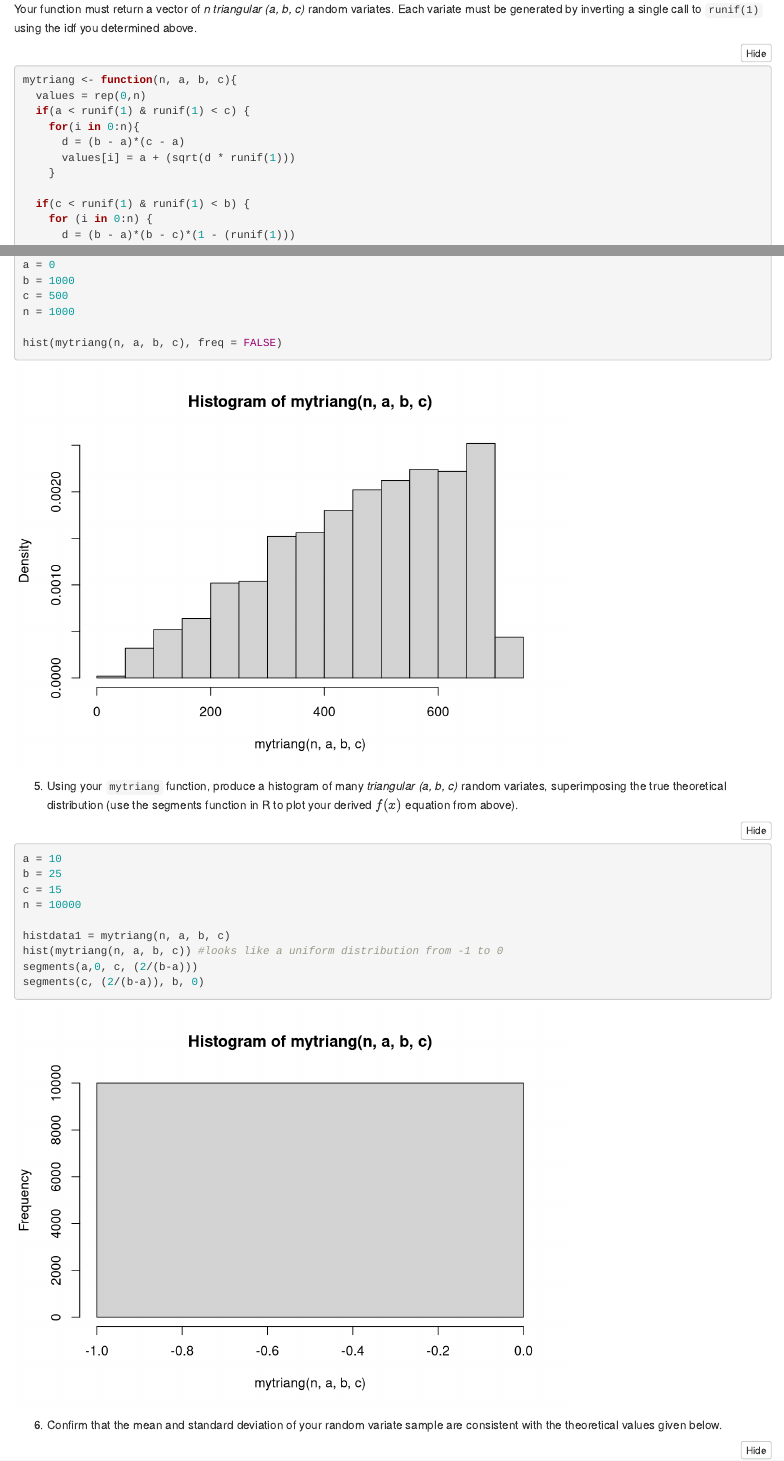
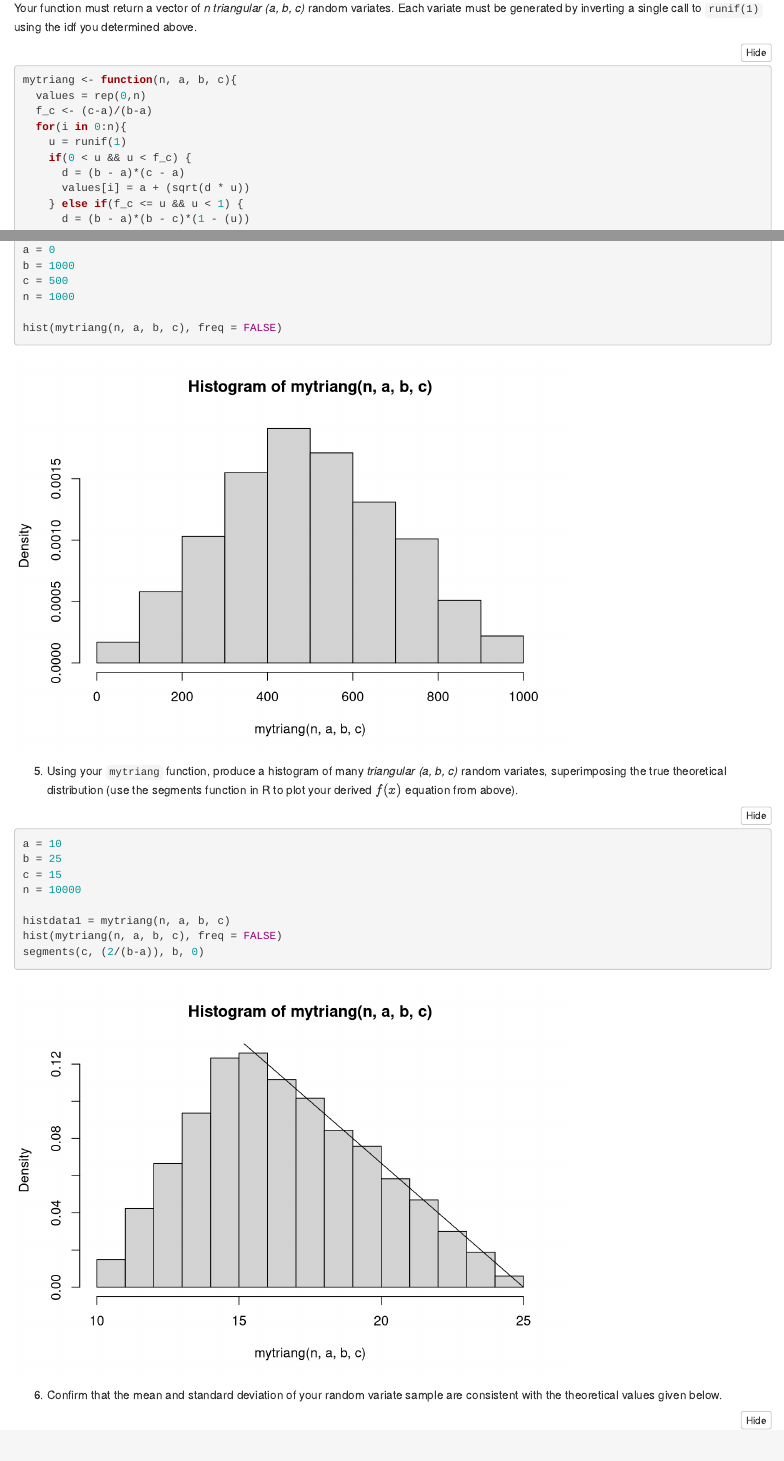
Before and after one commit to smsokona/DCS307, an R Markdown document (HW4.Rmd): the page in a window 1100 px wide, from 2340 px down before the commit and from 2370 px down after it, so that both start at the same text, and a second part further down, joined at a grey line. Rendered offline with R 4.5, knitr and Pandoc, with nearby package versions; folded parts are opened; code that draws random numbers runs with fixed seeds of ours.

Commit message:
commiting changes; sumbitted last night

````diff
--- a/HW4.Rmd
+++ b/HW4.Rmd
@@ -70,7 +72,11 @@ Your function must return a vector of *n triangular (a, b, c)* random variates.
 
 mytriang <- function(n, a, b, c){
   values = rep(0,n)
-  if(a < runif(1) & runif(1) < c) {
-    for(i in 0:n){
+  f_c <- (c-a)/(b-a)
+  for(i in 0:n){
+    u = runif(1)
+    if(0 < u && u < f_c) {
       d = (b - a)*(c - a)
-      values[i] = a + (sqrt(d * runif(1)))
+      values[i] = a + (sqrt(d * u))
+    } else if(f_c <= u && u < 1) {
+      d = (b - a)*(b - c)*(1 - (u))
@@ -79,3 +84,0 @@ mytriang <- function(n, a, b, c){
-  if(c < runif(1) & runif(1) < b) {
-    for (i in 0:n) {
-      d = (b - a)*(b - c)*(1 - (runif(1)))
@@ -105,8 +105,7 @@ c = 15
 n = 10000
 
 histdata1 = mytriang(n, a, b, c)
-hist(mytriang(n, a, b, c)) #looks like a uniform distribution from -1 to 0
-segments(a,0, c, (2/(b-a)))
+hist(mytriang(n, a, b, c), freq = FALSE)
 segments(c, (2/(b-a)), b, 0)
 
 ```
````
Also changed, not shown: HW4.html, HW4.Rmd (9 more changed lines).
